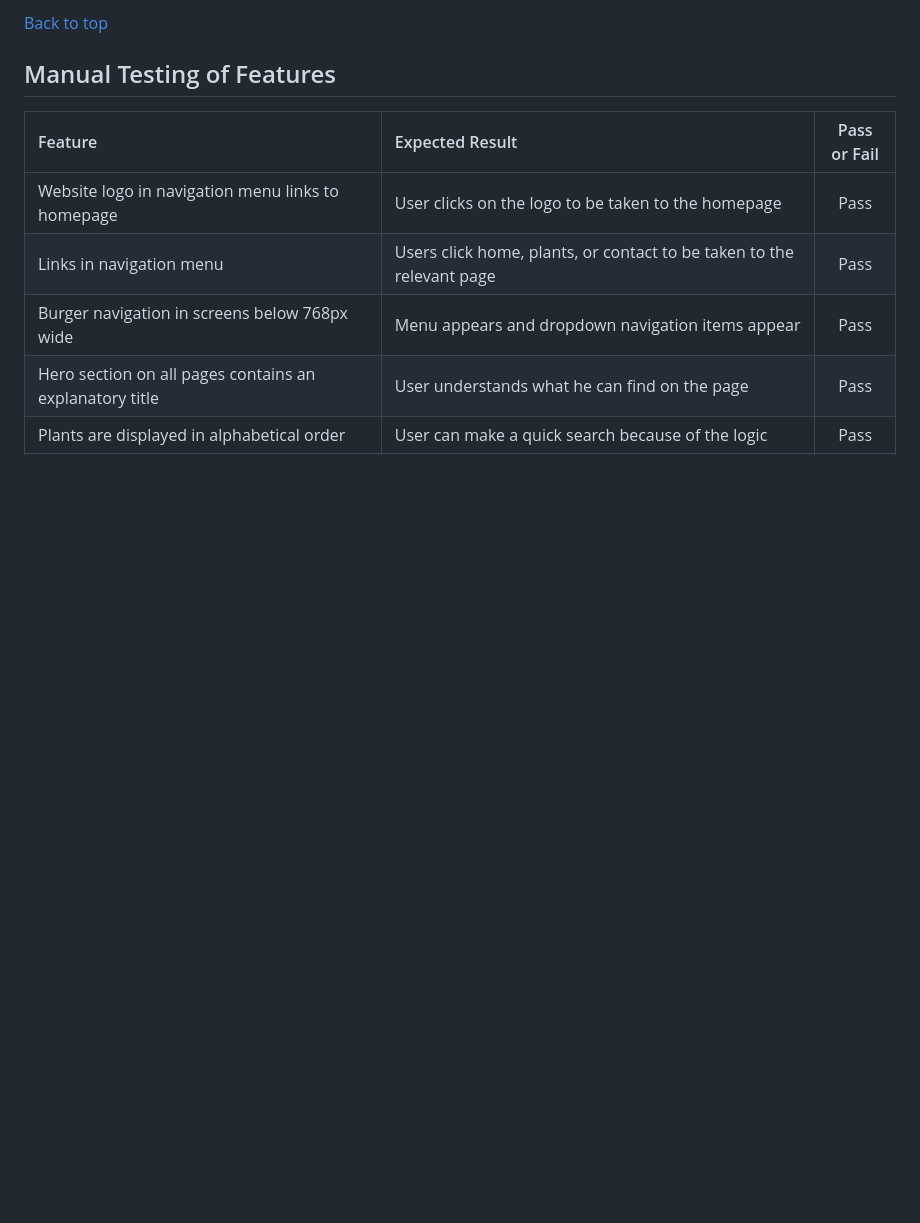
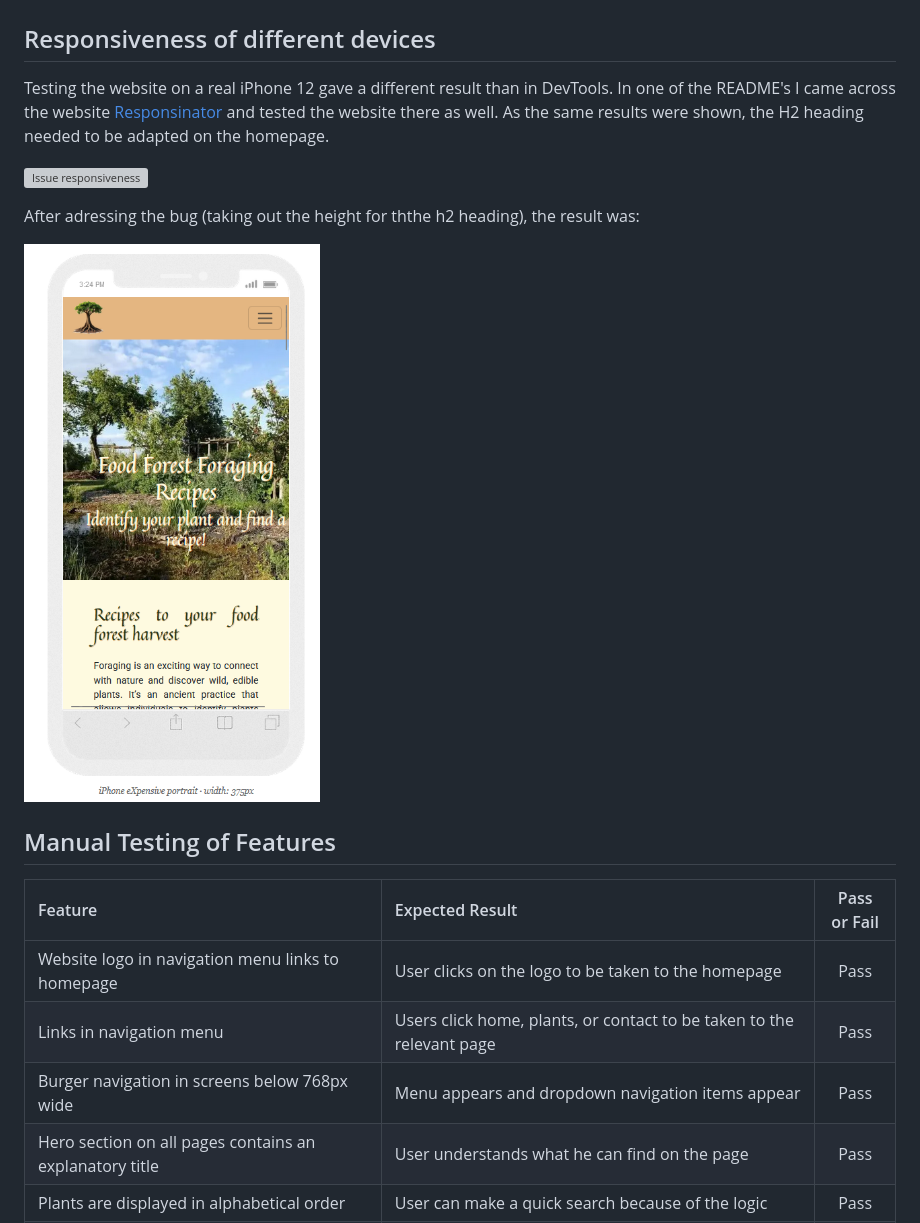
Before and after one commit to CSS-Angie/Food-Forest-Foraging, a Markdown page: README.md, the part around the change printed below. Rendered like a GitHub page; pictures changed too: assets/readme-images/responsiveness-after-correction.png (added); blank space fills up the shorter version; grey boxes are pictures that could not be loaded.

```diff
--- a/README.md
+++ b/README.md
@@ -549,6 +580,15 @@ The page is being tested on accessibility with the [Wave Evaluation Tool](https:
 
-[Back to top](<#table-of-content>)
 
+
+## Responsiveness of different devices
+Testing the website on a real iPhone 12 gave a different result than in DevTools.
+In one of the README's I came across the website [Responsinator](https://www.responsinator.com) and tested the website there as well. As the same results were shown, the H2 heading needed to be adapted on the homepage.
+
+![Issue responsiveness](assets/readme-images/Issue%20responsiveness.png)
+
+After adressing the bug (taking out the height for ththe h2 heading), the result was:
+
+![Issue responsiveness](assets/readme-images/responsiveness-after-correction.png)
 
 ## Manual Testing of Features
 
```
Also changed, not shown: other parts of README.md (+39 -8 lines), assets/readme-images/lighthouse-mobile-issue.png, assets/readme-images/lighthouse-mobile.png.
